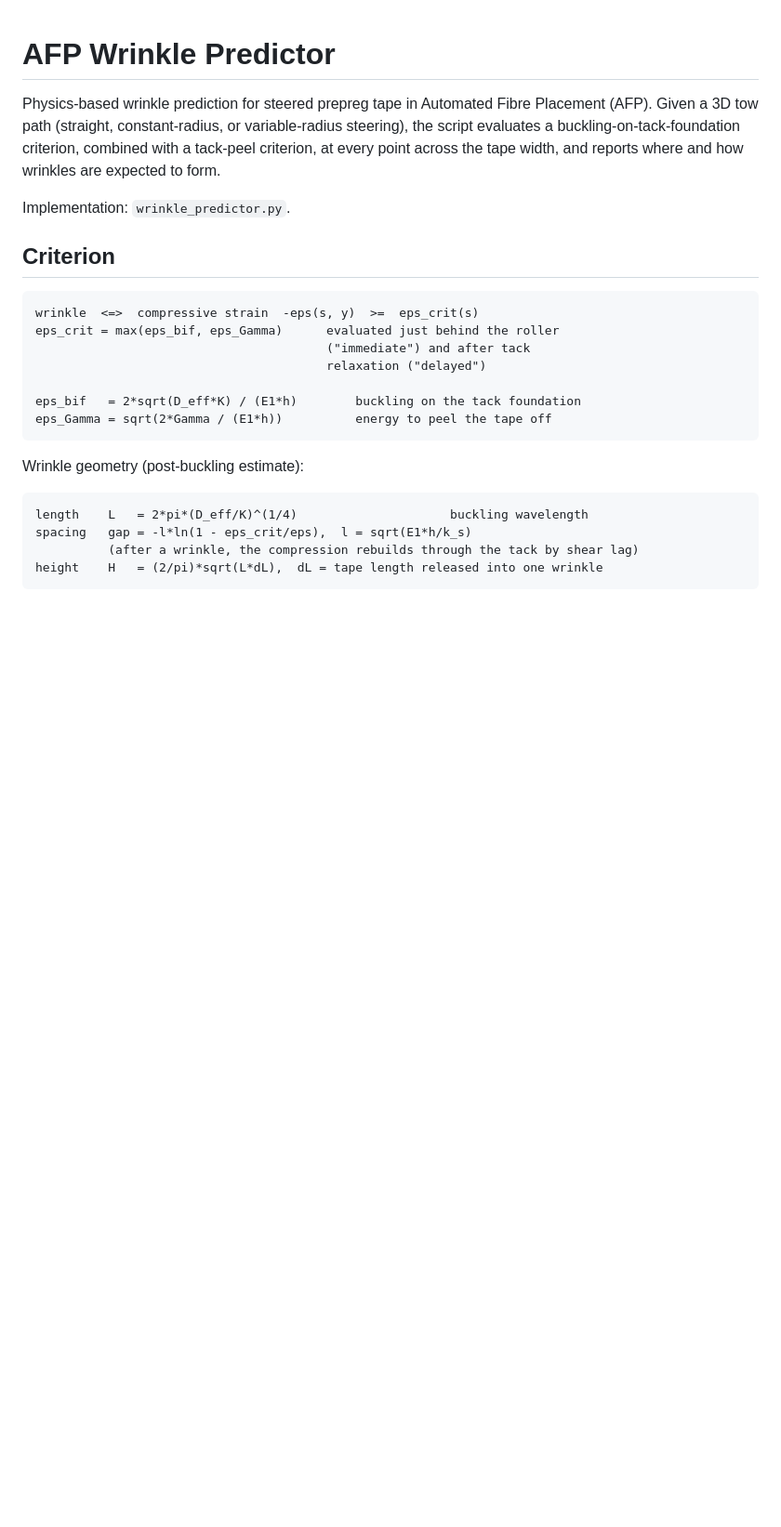
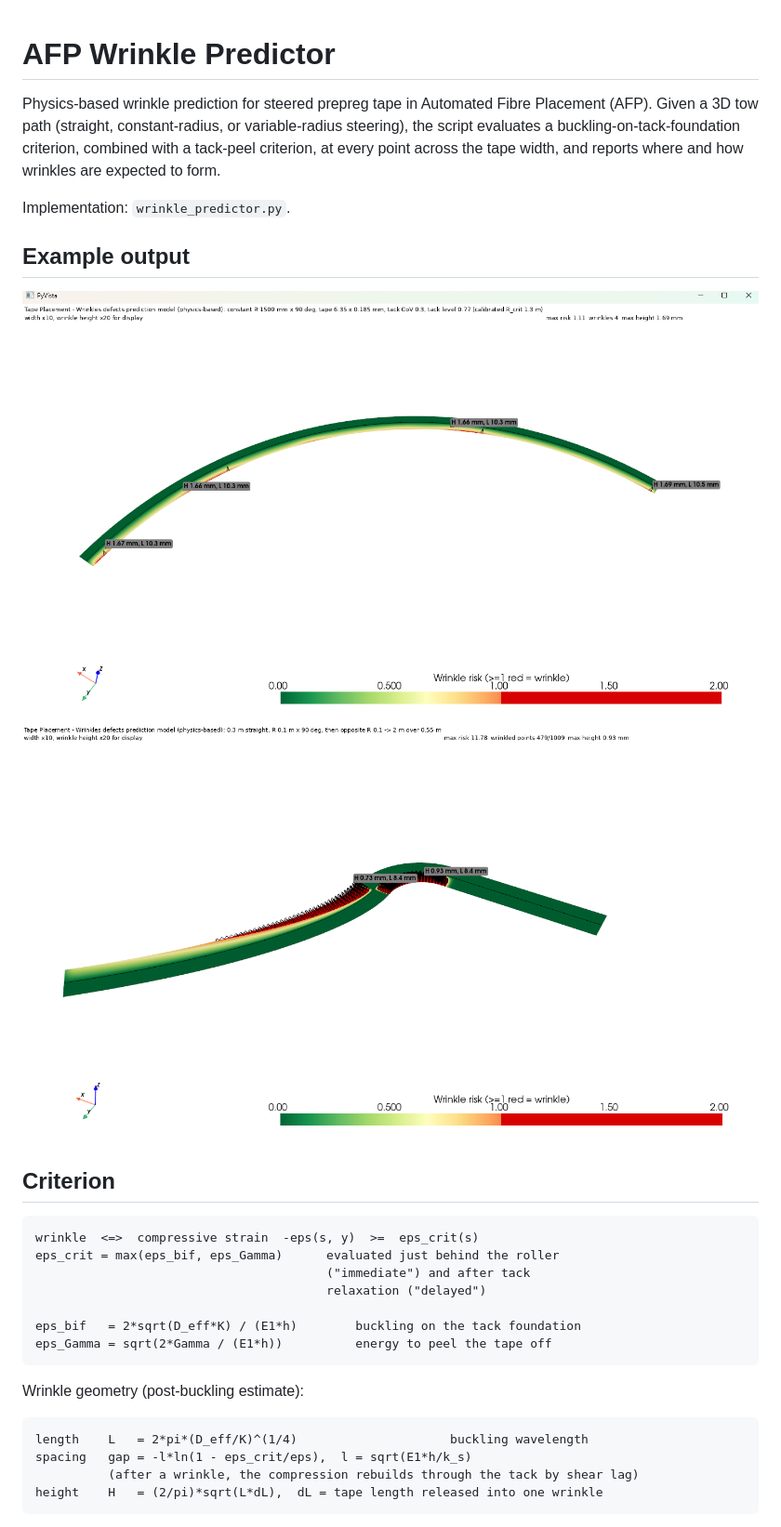
Before and after one commit to yvanblanchard/WrinklesPrediction, a Markdown page: README.md, the part around the change. Shown at 93% size. GitHub-like rendering; pictures changed too: curved_tape_wrinkles_analysis.png (added), curved_tape_wrinkles_analysis2.png (added); blank space fills up the shorter version.

Commit message:
Add example output images to README
Co-Authored-By: Claude Sonnet 5 <noreply@anthropic.com>

```diff
--- a/README.md
+++ b/README.md
@@ -7,6 +7,11 @@ criterion, combined with a tack-peel criterion, at every point across the
 tape width, and reports where and how wrinkles are expected to form.
 
 Implementation: `wrinkle_predictor.py`.
+
+## Example output
+
+![Curved tape wrinkle analysis](curved_tape_wrinkles_analysis.png)
+![Curved tape wrinkle analysis 2](curved_tape_wrinkles_analysis2.png)
 
 ## Criterion
 
```
